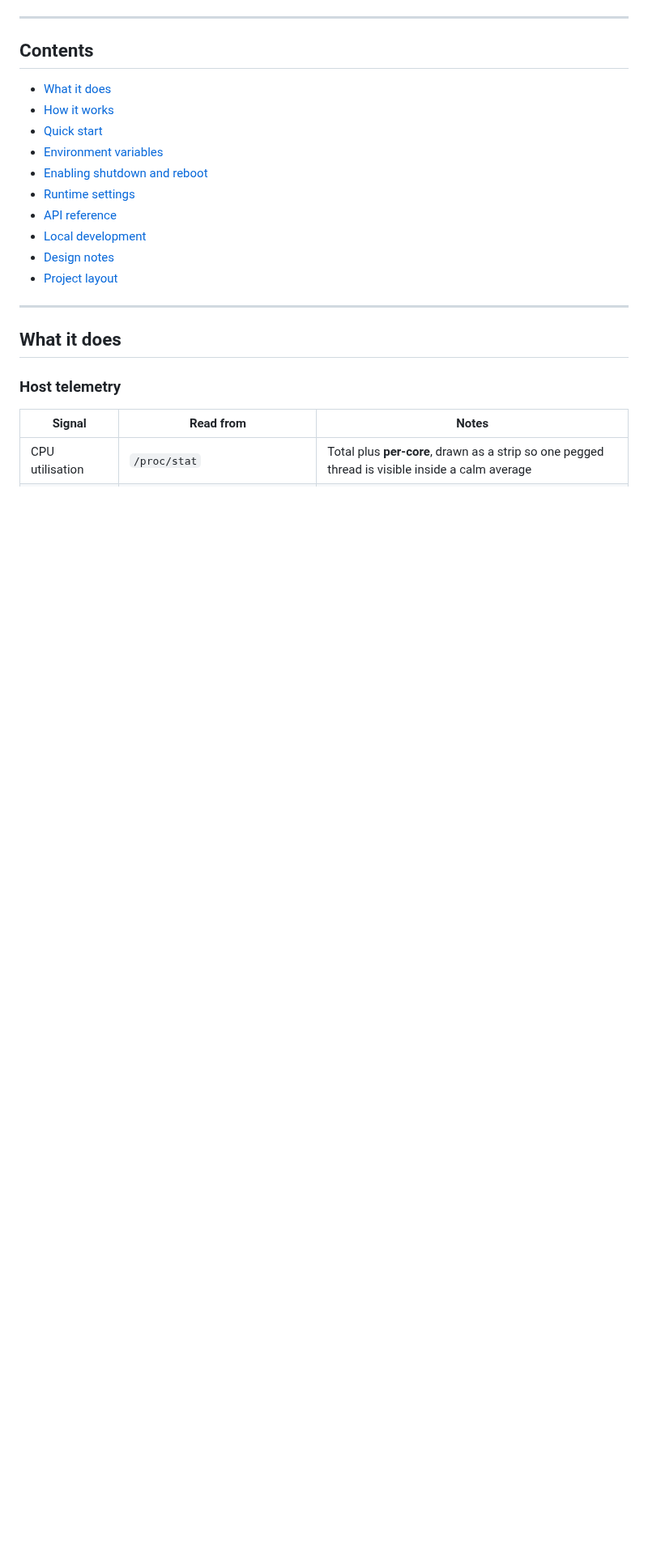
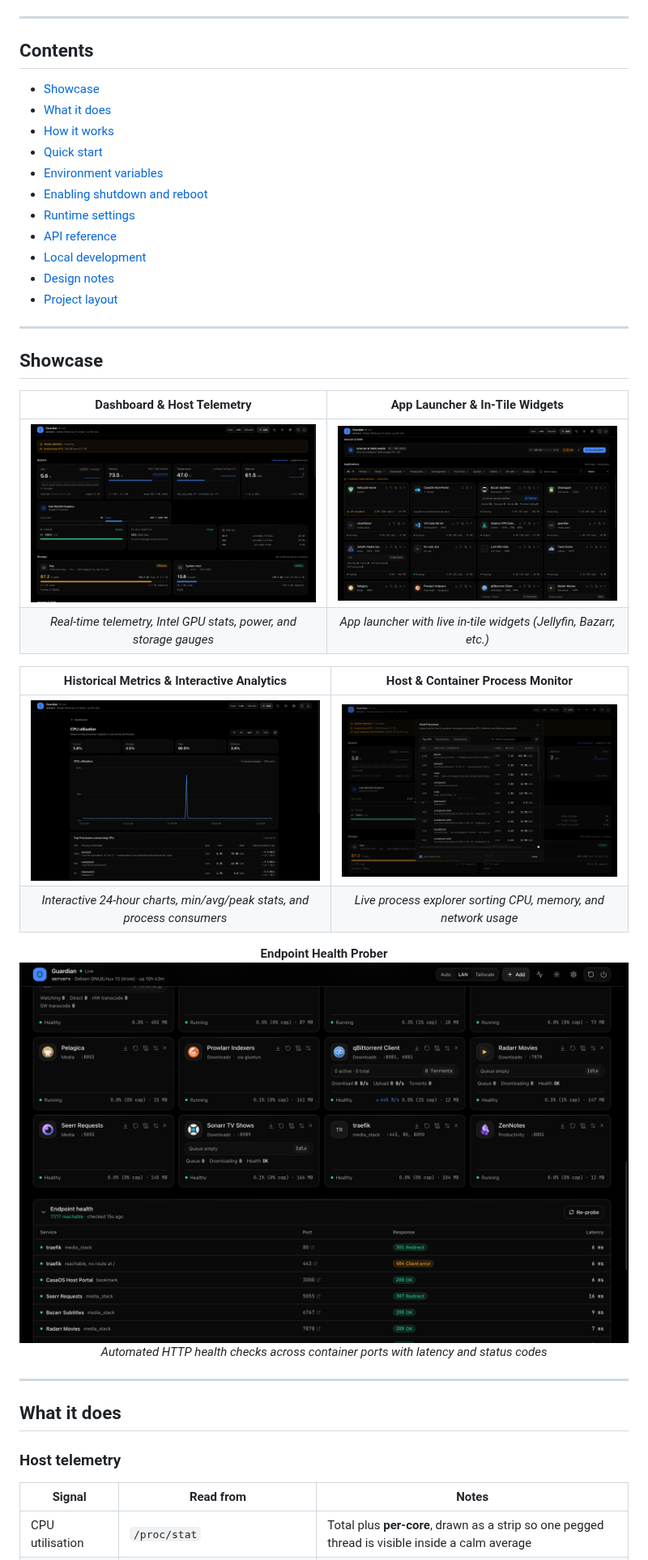
Before and after one commit to vineetkishore01/Guardian, a Markdown page: README.md, the part around one of its changes. Shown at 81% size. Drawn GitHub-style; pictures changed too: docs/screenshots/01-dashboard-overview.png (added), docs/screenshots/02-app-launcher.png (added), docs/screenshots/03-metric-telemetry.png (added); blank space fills up the shorter version.

Commit message:
docs: add dashboard, telemetry, and feature screenshots to README

```diff
--- a/README.md
+++ b/README.md
@@ -8,6 +12,7 @@ Guardian reads your machine directly: `/proc` and `/sys` for host metrics, the D
 
 ## Contents
 
+- [Showcase](#showcase)
 - [What it does](#what-it-does)
 - [How it works](#how-it-works)
 - [Quick start](#quick-start)
@@ -18,6 +23,27 @@ Guardian reads your machine directly: `/proc` and `/sys` for host metrics, the D
 - [Local development](#local-development)
 - [Design notes](#design-notes)
 - [Project layout](#project-layout)
+
+---
+
+## Showcase
+
+| Dashboard & Host Telemetry | App Launcher & In-Tile Widgets |
+|:---:|:---:|
+| [![Dashboard Overview](docs/screenshots/01-dashboard-overview.png)](docs/screenshots/01-dashboard-overview.png) | [![App Launcher](docs/screenshots/02-app-launcher.png)](docs/screenshots/02-app-launcher.png) |
+| *Real-time telemetry, Intel GPU stats, power, and storage gauges* | *App launcher with live in-tile widgets (Jellyfin, Bazarr, etc.)* |
+
+| Historical Metrics & Interactive Analytics | Host & Container Process Monitor |
+|:---:|:---:|
+| [![Historical Metrics](docs/screenshots/03-metric-telemetry.png)](docs/screenshots/03-metric-telemetry.png) | [![Process Monitor](docs/screenshots/04-process-monitor.png)](docs/screenshots/04-process-monitor.png) |
+| *Interactive 24-hour charts, min/avg/peak stats, and process consumers* | *Live process explorer sorting CPU, memory, and network usage* |
+
+<p align="center">
+  <b>Endpoint Health Prober</b><br/>
+  <a href="docs/screenshots/05-endpoint-health.png"><img src="docs/screenshots/05-endpoint-health.png" alt="Endpoint Health Prober" width="100%" /></a>
+  <br/>
+  <em>Automated HTTP health checks across container ports with latency and status codes</em>
+</p>
 
 ---
 
```
Also changed, not shown: other parts of README.md (+4 -0 lines).
